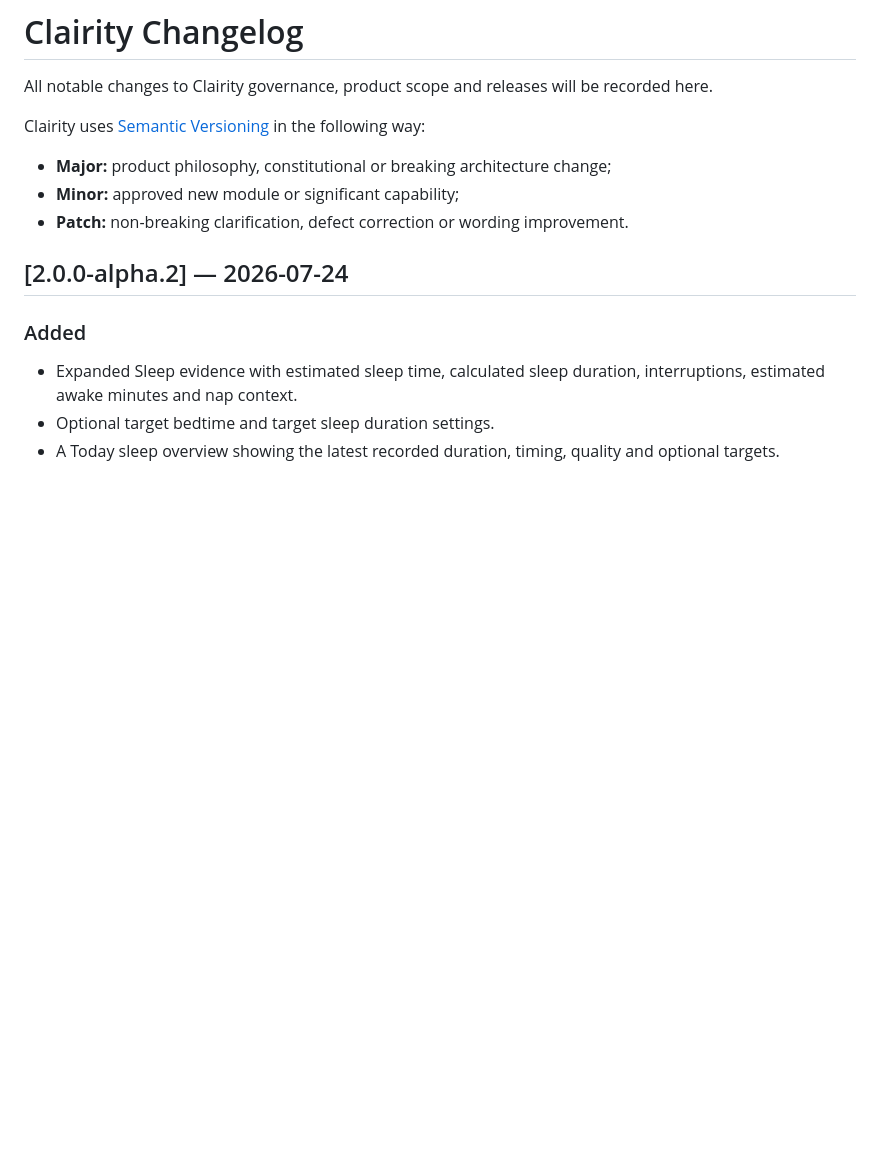
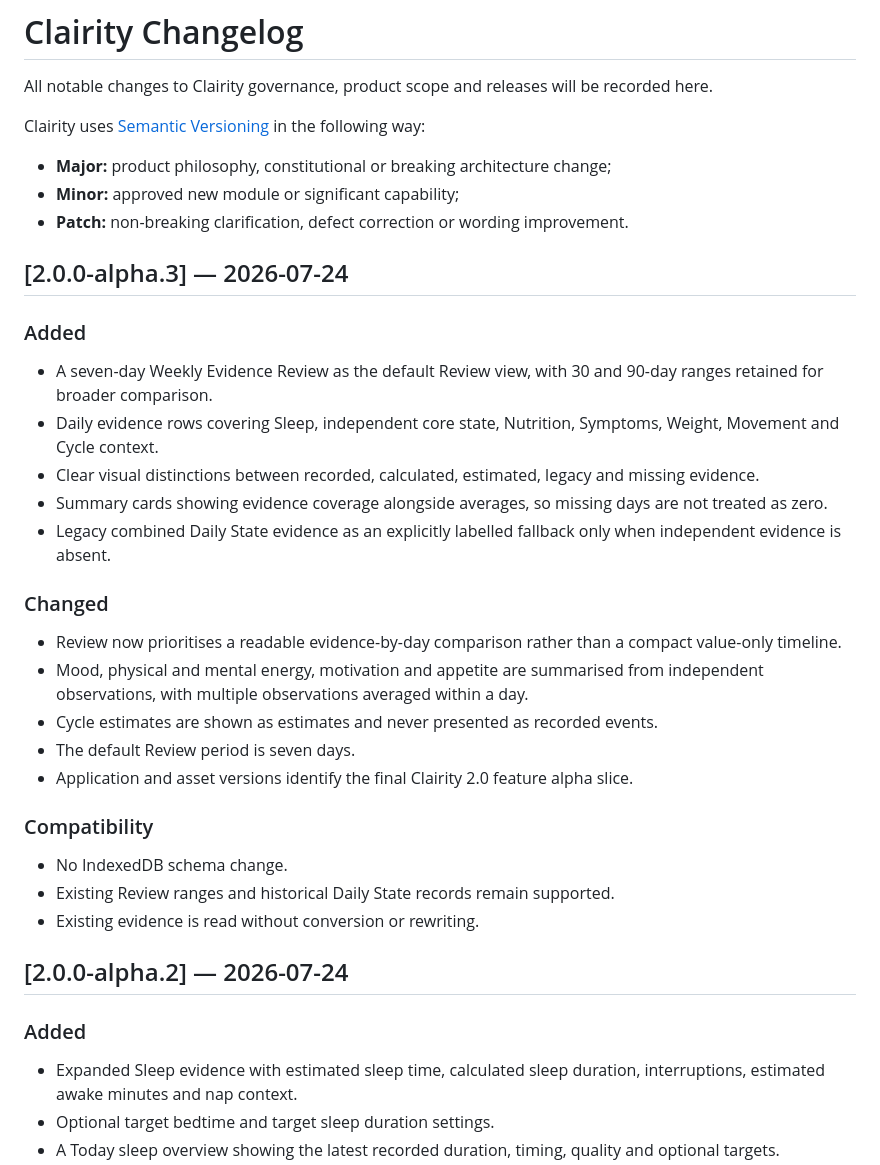
Before and after one commit to patty128/clairity, a Markdown page: docs/07_CHANGELOG.md, the part around the change. GitHub-like rendering; blank space fills up the shorter version.

```diff
--- a/docs/07_CHANGELOG.md
+++ b/docs/07_CHANGELOG.md
@@ -7,6 +7,30 @@ Clairity uses [Semantic Versioning](https://semver.org/) in the following way:
 - **Major:** product philosophy, constitutional or breaking architecture change;
 - **Minor:** approved new module or significant capability;
 - **Patch:** non-breaking clarification, defect correction or wording improvement.
+
+## [2.0.0-alpha.3] — 2026-07-24
+
+### Added
+
+- A seven-day Weekly Evidence Review as the default Review view, with 30 and 90-day ranges retained for broader comparison.
+- Daily evidence rows covering Sleep, independent core state, Nutrition, Symptoms, Weight, Movement and Cycle context.
+- Clear visual distinctions between recorded, calculated, estimated, legacy and missing evidence.
+- Summary cards showing evidence coverage alongside averages, so missing days are not treated as zero.
+- Legacy combined Daily State evidence as an explicitly labelled fallback only when independent evidence is absent.
+
+### Changed
+
+- Review now prioritises a readable evidence-by-day comparison rather than a compact value-only timeline.
+- Mood, physical and mental energy, motivation and appetite are summarised from independent observations, with multiple observations averaged within a day.
+- Cycle estimates are shown as estimates and never presented as recorded events.
+- The default Review period is seven days.
+- Application and asset versions identify the final Clairity 2.0 feature alpha slice.
+
+### Compatibility
+
+- No IndexedDB schema change.
+- Existing Review ranges and historical Daily State records remain supported.
+- Existing evidence is read without conversion or rewriting.
 
 ## [2.0.0-alpha.2] — 2026-07-24
 
```
Also changed, not shown: docs/03_DECISION_LOG.md (+9 -0 lines).
